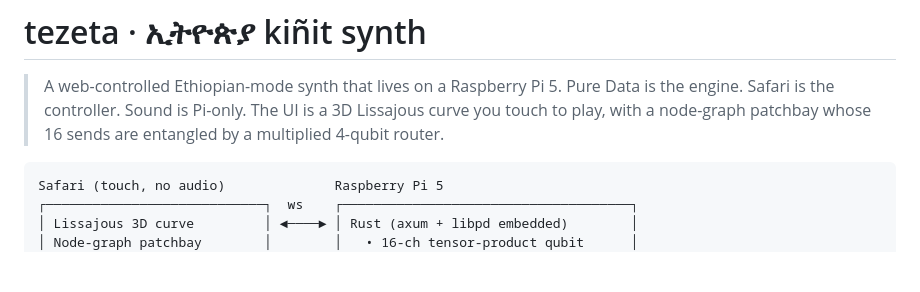
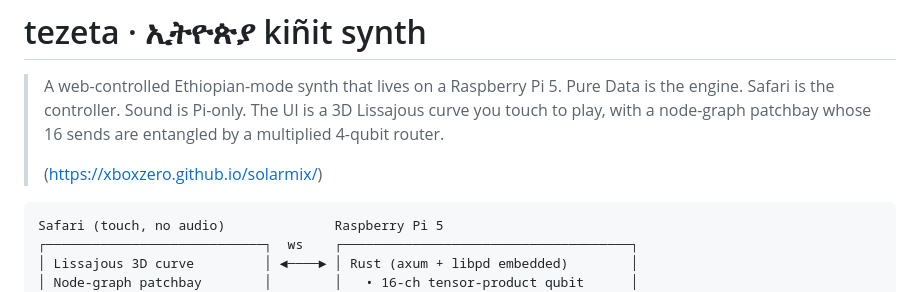
Before and after one commit to xboxzero/solarmix, a Markdown page: README.md, the part around the change. Drawn GitHub-style; blank space fills up the shorter version.

````diff
--- a/README.md
+++ b/README.md
@@ -4,6 +4,8 @@
 > Pure Data is the engine. Safari is the controller. Sound is Pi-only.
 > The UI is a 3D Lissajous curve you touch to play, with a node-graph
 > patchbay whose 16 sends are entangled by a multiplied 4-qubit router.
+>
+> (https://xboxzero.github.io/solarmix/)
 
 ```
 Safari (touch, no audio)              Raspberry Pi 5
````
